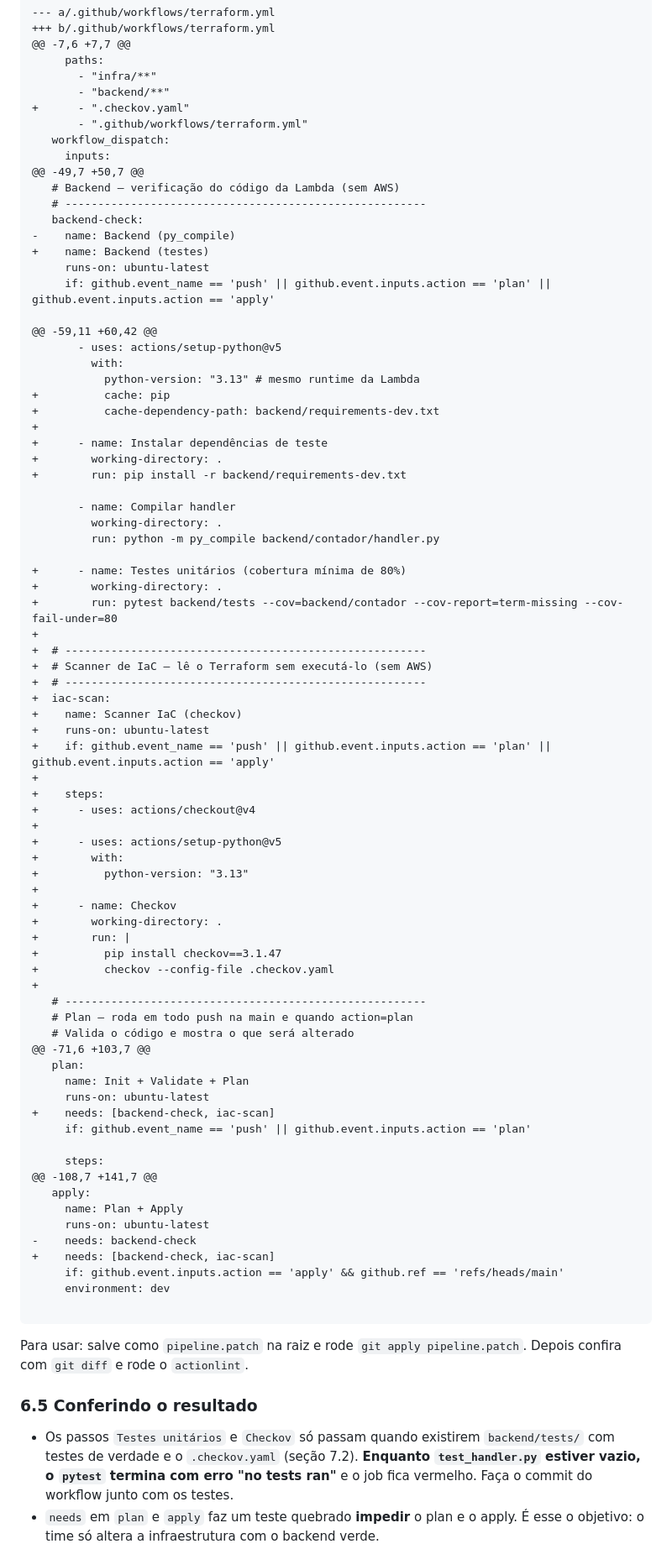
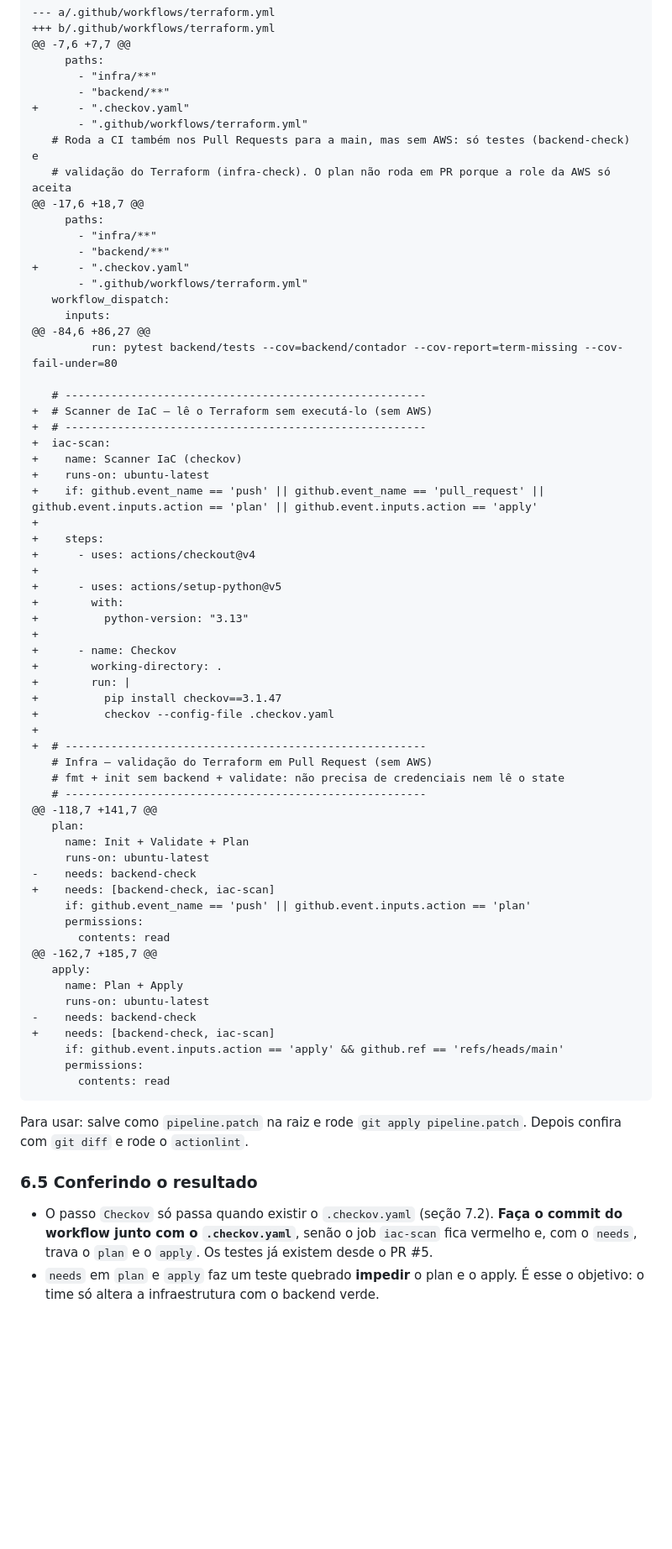
Before and after one commit to ElielDelfino/tcc-edn, a Markdown page: backend/README.md, the part around one of its changes. Shown at 84% size. Rendered like a GitHub page; blank space fills up the shorter version.

````diff
--- a/backend/README.md
+++ b/backend/README.md
@@ -516,43 +509,26 @@ conferido com `git apply --check` sobre o arquivo atual). Linhas com `+` entram,
        - "backend/**"
 +      - ".checkov.yaml"
        - ".github/workflows/terraform.yml"
+   # Roda a CI também nos Pull Requests para a main, mas sem AWS: só testes (backend-check) e
+   # validação do Terraform (infra-check). O plan não roda em PR porque a role da AWS só aceita
+@@ -17,6 +18,7 @@
+     paths:
+       - "infra/**"
+       - "backend/**"
++      - ".checkov.yaml"
+       - ".github/workflows/terraform.yml"
    workflow_dispatch:
      inputs:
-@@ -49,7 +50,7 @@
-   # Backend — verificação do código da Lambda (sem AWS)
+@@ -84,6 +86,27 @@
+         run: pytest backend/tests --cov=backend/contador --cov-report=term-missing --cov-fail-under=80
+
    # -------------------------------------------------------
-   backend-check:
--    name: Backend (py_compile)
-+    name: Backend (testes)
-     runs-on: ubuntu-latest
-     if: github.event_name == 'push' || github.event.inputs.action == 'plan' || github.event.inputs.action == 'apply'
-
-@@ -59,11 +60,42 @@
-       - uses: actions/setup-python@v5
-         with:
-           python-version: "3.13" # mesmo runtime da Lambda
-+          cache: pip
-+          cache-dependency-path: backend/requirements-dev.txt
-+
-+      - name: Instalar dependências de teste
-+        working-directory: .
-+        run: pip install -r backend/requirements-dev.txt
-
-       - name: Compilar handler
-         working-directory: .
-         run: python -m py_compile backend/contador/handler.py
-
-+      - name: Testes unitários (cobertura mínima de 80%)
-+        working-directory: .
-+        run: pytest backend/tests --cov=backend/contador --cov-report=term-missing --cov-fail-under=80
-+
-+  # -------------------------------------------------------
 +  # Scanner de IaC — lê o Terraform sem executá-lo (sem AWS)
 +  # -------------------------------------------------------
 +  iac-scan:
 +    name: Scanner IaC (checkov)
 +    runs-on: ubuntu-latest
-+    if: github.event_name == 'push' || github.event.inputs.action == 'plan' || github.event.inputs.action == 'apply'
++    if: github.event_name == 'push' || github.event_name == 'pull_request' || github.event.inputs.action == 'plan' || github.event.inputs.action == 'apply'
 +
 +    steps:
 +      - uses: actions/checkout@v4
@@ -567,26 +543,28 @@ conferido com `git apply --check` sobre o arquivo atual). Linhas com `+` entram,
 +          pip install checkov==3.1.47
 +          checkov --config-file .checkov.yaml
 +
++  # -------------------------------------------------------
+   # Infra — validação do Terraform em Pull Request (sem AWS)
+   # fmt + init sem backend + validate: não precisa de credenciais nem lê o state
    # -------------------------------------------------------
-   # Plan — roda em todo push na main e quando action=plan
-   # Valida o código e mostra o que será alterado
-@@ -71,6 +103,7 @@
+@@ -118,7 +141,7 @@
    plan:
      name: Init + Validate + Plan
      runs-on: ubuntu-latest
+-    needs: backend-check
 +    needs: [backend-check, iac-scan]
      if: github.event_name == 'push' || github.event.inputs.action == 'plan'
-
-     steps:
-@@ -108,7 +141,7 @@
+     permissions:
+       contents: read
+@@ -162,7 +185,7 @@
    apply:
      name: Plan + Apply
      runs-on: ubuntu-latest
 -    needs: backend-check
 +    needs: [backend-check, iac-scan]
      if: github.event.inputs.action == 'apply' && github.ref == 'refs/heads/main'
-     environment: dev
-
+     permissions:
+       contents: read
 ```
 
 Para usar: salve como `pipeline.patch` na raiz e rode `git apply pipeline.patch`. Depois confira
@@ -594,9 +572,8 @@ com `git diff` e rode o `actionlint`.
 
 ### 6.5 Conferindo o resultado
 
-- Os passos `Testes unitários` e `Checkov` só passam quando existirem `backend/tests/` com testes
-  de verdade e o `.checkov.yaml` (seção 7.2). **Enquanto `test_handler.py` estiver vazio, o
-  `pytest` termina com erro "no tests ran"** e o job fica vermelho. Faça o commit do workflow
-  junto com os testes.
+- O passo `Checkov` só passa quando existir o `.checkov.yaml` (seção 7.2). **Faça o commit do
+  workflow junto com o `.checkov.yaml`**, senão o job `iac-scan` fica vermelho e, com o `needs`,
+  trava o `plan` e o `apply`. Os testes já existem desde o PR #5.
 - `needs` em `plan` e `apply` faz um teste quebrado **impedir** o plan e o apply. É esse o
   objetivo: o time só altera a infraestrutura com o backend verde.
````
Also changed, not shown: other parts of backend/README.md (+100 -105 lines), 1 other file.
